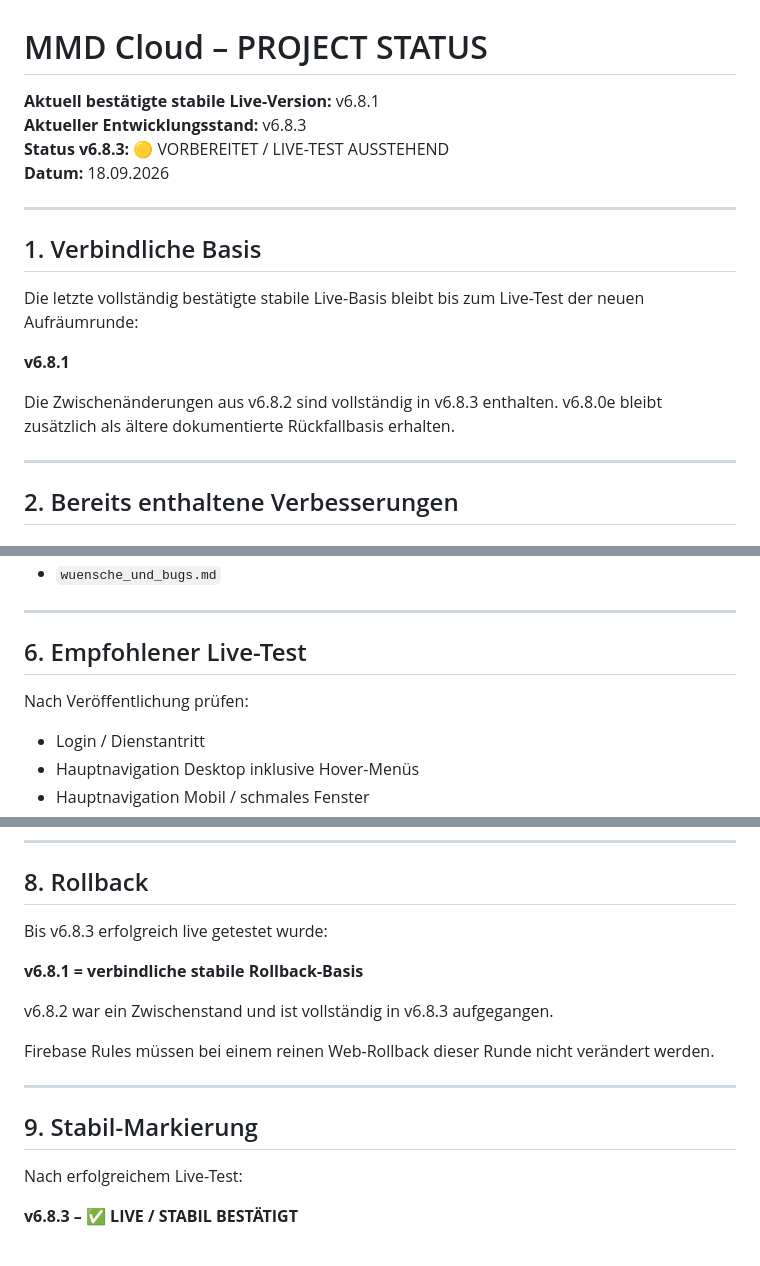
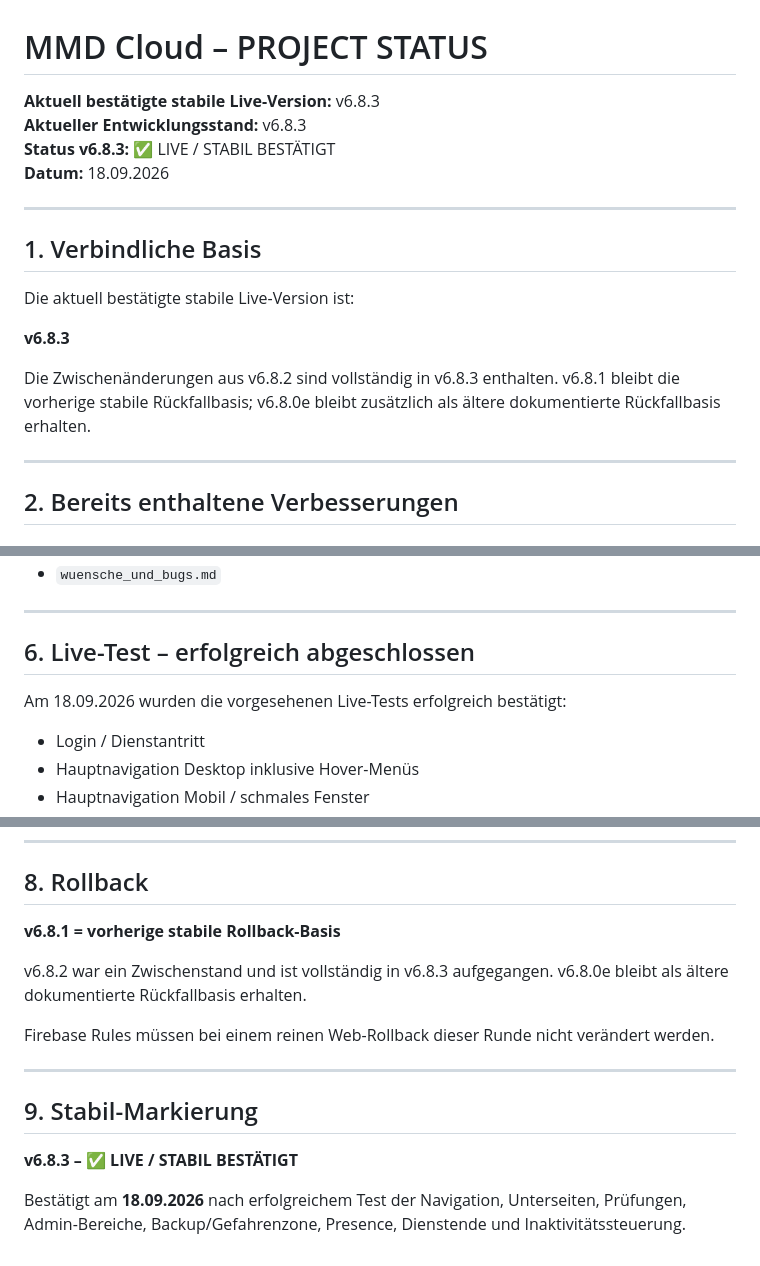
Before and after one commit to timsanddorn-cmd/mmd-cloud, a Markdown page: PROJECT_STATUS.md, 3 parts joined by grey strips. Drawn GitHub-style.

Commit message:
v6.8.3: als live und stabil bestätigen

```diff
--- a/PROJECT_STATUS.md
+++ b/PROJECT_STATUS.md
@@ -1,19 +1,19 @@
 # MMD Cloud – PROJECT STATUS
 
-**Aktuell bestätigte stabile Live-Version:** v6.8.1
+**Aktuell bestätigte stabile Live-Version:** v6.8.3
 **Aktueller Entwicklungsstand:** v6.8.3
-**Status v6.8.3:** 🟡 VORBEREITET / LIVE-TEST AUSSTEHEND
+**Status v6.8.3:** ✅ LIVE / STABIL BESTÄTIGT
 **Datum:** 18.09.2026
 
 ---
 
 ## 1. Verbindliche Basis
 
-Die letzte vollständig bestätigte stabile Live-Basis bleibt bis zum Live-Test der neuen Aufräumrunde:
+Die aktuell bestätigte stabile Live-Version ist:
 
-**v6.8.1**
+**v6.8.3**
 
-Die Zwischenänderungen aus v6.8.2 sind vollständig in v6.8.3 enthalten. v6.8.0e bleibt zusätzlich als ältere dokumentierte Rückfallbasis erhalten.
+Die Zwischenänderungen aus v6.8.2 sind vollständig in v6.8.3 enthalten. v6.8.1 bleibt die vorherige stabile Rückfallbasis; v6.8.0e bleibt zusätzlich als ältere dokumentierte Rückfallbasis erhalten.
 
 ---
 
@@ -123,9 +123,9 @@ Unverändert:
 
 ---
 
-## 6. Empfohlener Live-Test
+## 6. Live-Test – erfolgreich abgeschlossen
 
-Nach Veröffentlichung prüfen:
+Am 18.09.2026 wurden die vorgesehenen Live-Tests erfolgreich bestätigt:
 
 - Login / Dienstantritt
 - Hauptnavigation Desktop inklusive Hover-Menüs
@@ -157,11 +157,9 @@ Empfehlung: EHK, CLS, Psychologie, Dienstvorschriften und Sanktionskatalog jewei
 
 ## 8. Rollback
 
-Bis v6.8.3 erfolgreich live getestet wurde:
+**v6.8.1 = vorherige stabile Rollback-Basis**
 
-**v6.8.1 = verbindliche stabile Rollback-Basis**
-
-v6.8.2 war ein Zwischenstand und ist vollständig in v6.8.3 aufgegangen.
+v6.8.2 war ein Zwischenstand und ist vollständig in v6.8.3 aufgegangen. v6.8.0e bleibt als ältere dokumentierte Rückfallbasis erhalten.
 
 Firebase Rules müssen bei einem reinen Web-Rollback dieser Runde nicht verändert werden.
 
@@ -169,6 +167,6 @@ Firebase Rules müssen bei einem reinen Web-Rollback dieser Runde nicht verände
 
 ## 9. Stabil-Markierung
 
-Nach erfolgreichem Live-Test:
+**v6.8.3 – ✅ LIVE / STABIL BESTÄTIGT**
 
-**v6.8.3 – ✅ LIVE / STABIL BESTÄTIGT**
+Bestätigt am **18.09.2026** nach erfolgreichem Test der Navigation, Unterseiten, Prüfungen, Admin-Bereiche, Backup/Gefahrenzone, Presence, Dienstende und Inaktivitätssteuerung.
```
